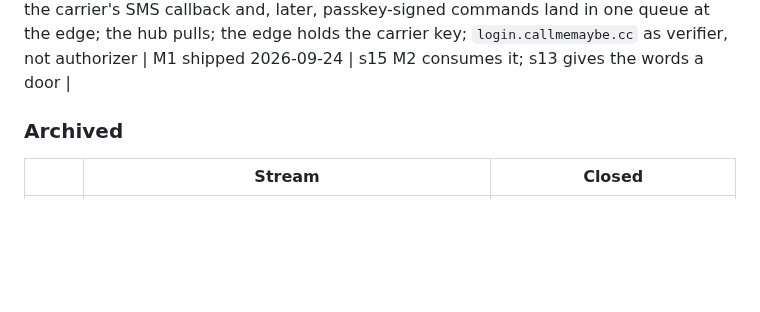
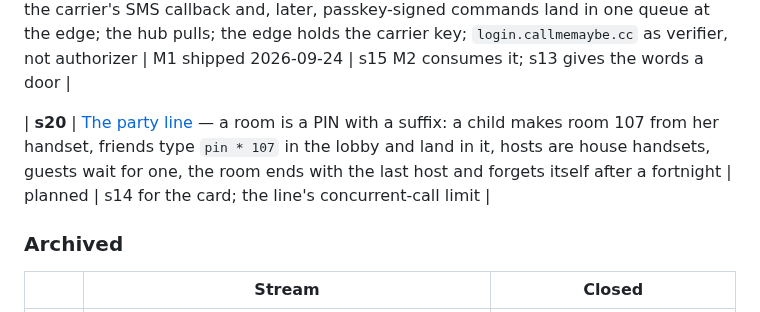
Before and after one commit to ericdmoore/call-me-maybe, a Markdown page: .plans/README.md, the part around the change. Rendered like a GitHub page; blank space fills up the shorter version.

Commit message:
plans: s20 — the party line
Co-Authored-By: Claude Fable 5.1 <noreply@anthropic.com>

```diff
--- a/.plans/README.md
+++ b/.plans/README.md
@@ -29,6 +29,8 @@ enough to live in its plan.
 
 | **s13** | [Actions](s13-actions/) — one `[[actions]]` registry (what it does, who may, what it says back, whether it confirms) that a text word, a lobby digit and a passkey all point at; HA acts and may refuse; the garage is the first door | planned | s15 (the text), s14 (the leaf), s19 (the confirm); the ratgdo in HA |
 | **s19** | [The edge inbox](s19-edge-inbox/) — the house's public front door: the carrier's SMS callback and, later, passkey-signed commands land in one queue at the edge; the hub pulls; the edge holds the carrier key; `login.callmemaybe.cc` as verifier, not authorizer | M1 shipped 2026-09-24 | s15 M2 consumes it; s13 gives the words a door |
+
+| **s20** | [The party line](s20-party-line/) — a room is a PIN with a suffix: a child makes room 107 from her handset, friends type `pin * 107` in the lobby and land in it, hosts are house handsets, guests wait for one, the room ends with the last host and forgets itself after a fortnight | planned | s14 for the card; the line's concurrent-call limit |
 
 ### Archived
 
```
Also changed, not shown: .plans/s20-party-line/readme.md (added, +138 -0 lines).
